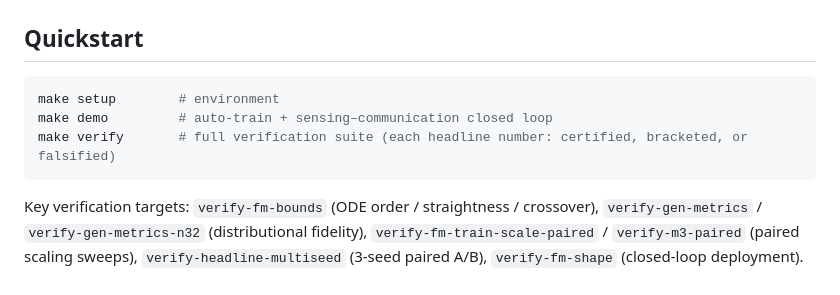
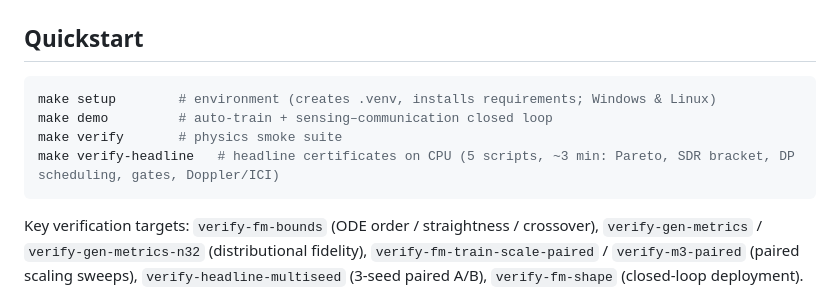
Before and after one commit to ConradLu2740/FMShape, a Markdown page: README.md, the part around the change. GitHub-like rendering.

Commit message:
FMShape release 4 — README quickstart accuracy (verify vs verify-headline)

````diff
--- a/README.md
+++ b/README.md
@@ -26,9 +26,10 @@ One reproducible testbed, six layers — everything below is fixed-seed and one-
 ## Quickstart
 
 ```bash
-make setup        # environment
+make setup        # environment (creates .venv, installs requirements; Windows & Linux)
 make demo         # auto-train + sensing–communication closed loop
-make verify       # full verification suite (each headline number: certified, bracketed, or falsified)
+make verify       # physics smoke suite
+make verify-headline   # headline certificates on CPU (5 scripts, ~3 min: Pareto, SDR bracket, DP scheduling, gates, Doppler/ICI)
 ```
 
 Key verification targets: `verify-fm-bounds` (ODE order / straightness / crossover), `verify-gen-metrics` / `verify-gen-metrics-n32` (distributional fidelity), `verify-fm-train-scale-paired` / `verify-m3-paired` (paired scaling sweeps), `verify-headline-multiseed` (3-seed paired A/B), `verify-fm-shape` (closed-loop deployment).
````
